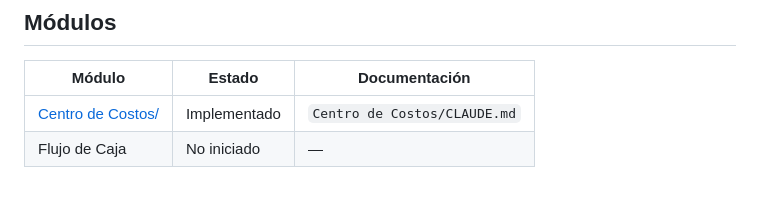
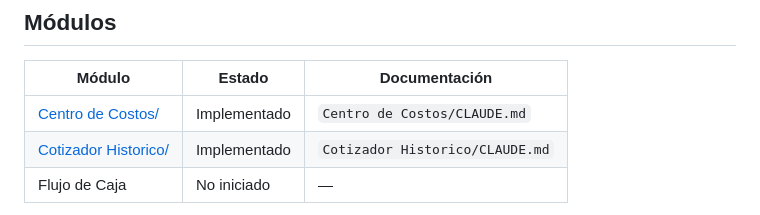
Before and after one commit to cristobal-monzo/finanzas-quempin, a Markdown page: CLAUDE.md, the part around the change. Drawn GitHub-style.

Commit message:
docs(cotizador-historico): CLAUDE.md del modulo y enlace desde la raiz

```diff
--- a/CLAUDE.md
+++ b/CLAUDE.md
@@ -13,6 +13,7 @@ No hay repositorio git aquí ni herramientas de build/lint/test a nivel raíz
 | Módulo | Estado | Documentación |
 |---|---|---|
 | [Centro de Costos/](Centro%20de%20Costos/CLAUDE.md) | Implementado | `Centro de Costos/CLAUDE.md` |
+| [Cotizador Historico/](Cotizador%20Historico/CLAUDE.md) | Implementado | `Cotizador Historico/CLAUDE.md` |
 | Flujo de Caja | No iniciado | — |
 
 **Centro de Costos** registra el gasto por centro de costos: lee fotos de facturas/boletas depositadas en carpetas por proyecto más un `datos_extraidos.json` ya extraído (con desglose en ítems de línea), y mantiene `Centro de Costos.xlsx` (Master = 1 fila/documento con fórmulas, Detalle = 1 fila/ítem, una hoja de solo lectura por proyecto), de forma idempotente y con backup automático con timestamp antes de cada escritura. La arquitectura completa, el flujo del script, el esquema del JSON y el skill `/Registro_Centro_de_Costos` (comandos `status`/`run`) están documentados en su propio `CLAUDE.md` — léelo antes de tocar cualquier cosa bajo `Centro de Costos/`.
```
Also changed, not shown: Cotizador Historico/CLAUDE.md (added, +95 -0 lines).
